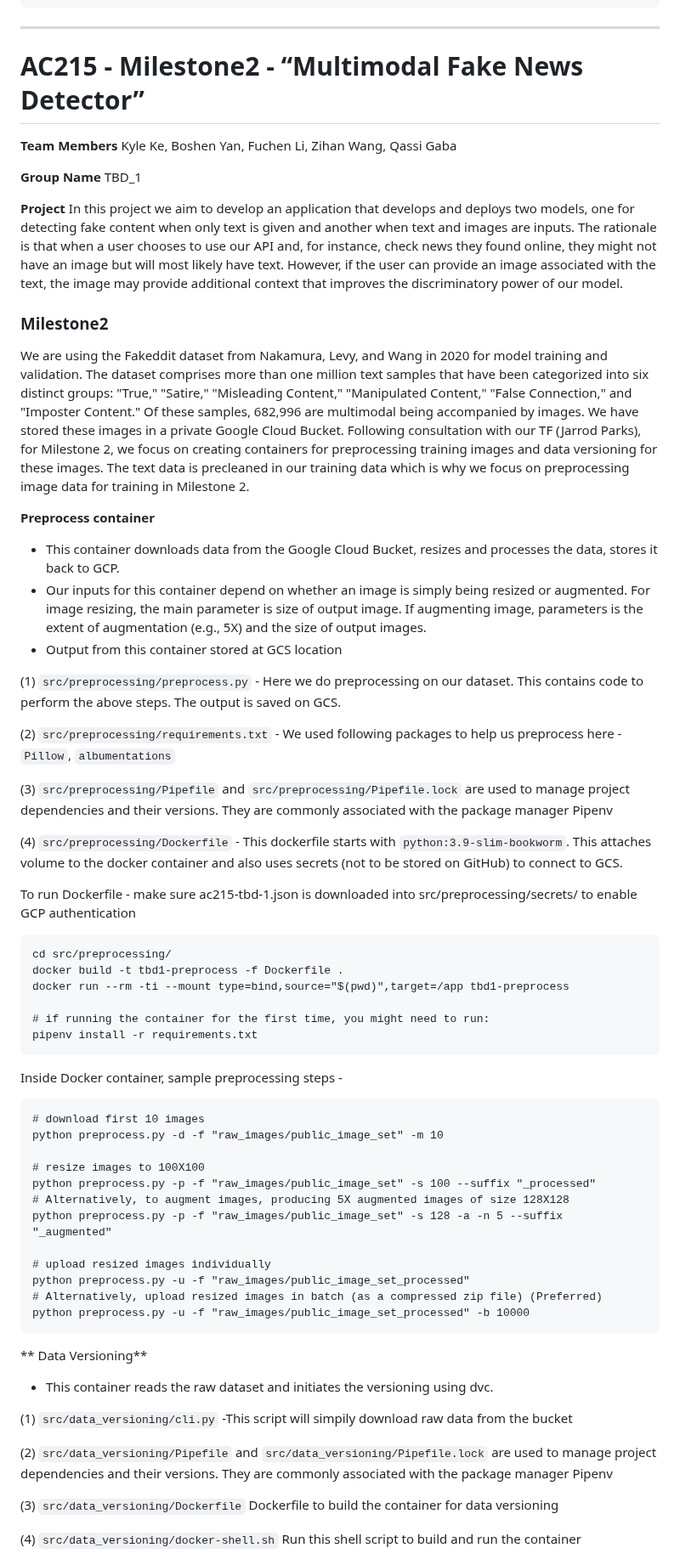
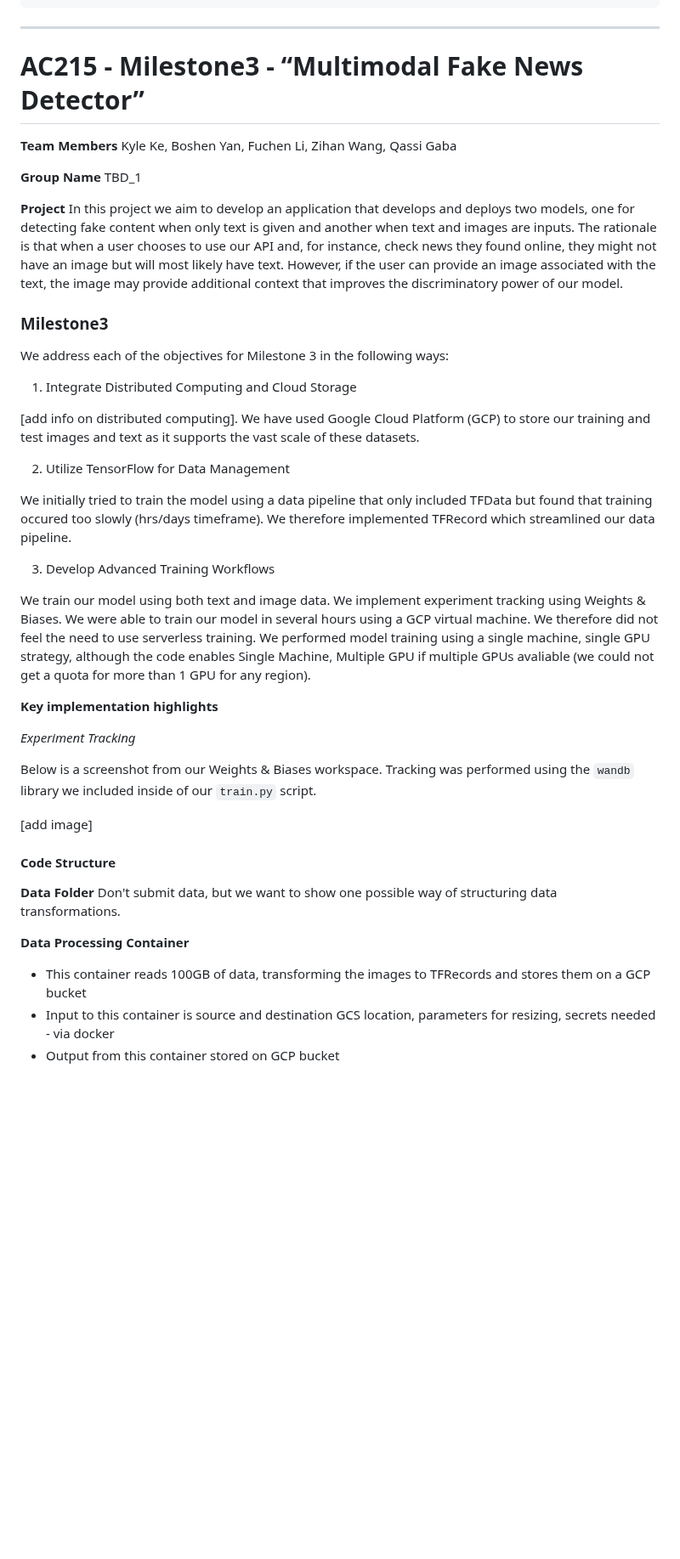
Before and after one commit to AndyWangSFU/AC215_TBD_1, a Markdown page: README.md, the part around one of its changes. Shown at 85% size. GitHub-like rendering; blank space fills up the shorter version.

Commit message:
Update README.md
Qassi updates 10/03/23

````diff
--- a/README.md
+++ b/README.md
@@ -34,7 +34,7 @@ Project Organization
 
 
 --------
-# AC215 - Milestone2 - “Multimodal Fake News Detector”
+# AC215 - Milestone3 - “Multimodal Fake News Detector”
 
 **Team Members**
 Kyle Ke, Boshen Yan, Fuchen Li, Zihan Wang, Qassi Gaba
@@ -45,58 +45,39 @@ TBD_1
 **Project**
 In this project we aim to develop an application that develops and deploys two models, one for detecting fake content when only text is given and another when text and images are inputs. The rationale is that when a user chooses to use our API and, for instance, check news they found online, they might not have an image but will most likely have text. However, if the user can provide an image associated with the text, the image may provide additional context that improves the discriminatory power of our model.
 
-### Milestone2 ###
+### Milestone3
 
-We are using the Fakeddit dataset from Nakamura, Levy, and Wang in 2020 for model training and validation. The dataset comprises more than one million text samples that have been categorized into six distinct groups: "True," "Satire," "Misleading Content," "Manipulated Content," "False Connection," and "Imposter Content." Of these samples, 682,996 are multimodal being accompanied by images. We have stored these images in a private Google Cloud Bucket. Following consultation with our TF (Jarrod Parks), for Milestone 2, we focus on creating containers for preprocessing training images and data versioning for these images. The text data is precleaned in our training data which is why we focus on preprocessing image data for training in Milestone 2.
+We address each of the objectives for Milestone 3 in the following ways:
 
-**Preprocess container**
+1. Integrate Distributed Computing and Cloud Storage
 
-- This container downloads data from the Google Cloud Bucket, resizes and processes the data, stores it back to GCP.
-- Our inputs for this container depend on whether an image is simply being resized or augmented. For image resizing, the main parameter is size of output image. If augmenting image, parameters is the extent of augmentation (e.g., 5X) and the size of output images.
-- Output from this container stored at GCS location
+[add info on distributed computing]. We have used Google Cloud Platform (GCP) to store our training and test images and text as it supports the vast scale of these datasets.
 
-(1) `src/preprocessing/preprocess.py`  - Here we do preprocessing on our dataset. This contains code to perform the above steps. The output is saved on GCS.
+2. Utilize TensorFlow for Data Management
 
-(2) `src/preprocessing/requirements.txt` - We used following packages to help us preprocess here - `Pillow`, `albumentations`
+We initially tried to train the model using a data pipeline that only included TFData but found that training occured too slowly (hrs/days timeframe). We therefore implemented TFRecord which streamlined our data pipeline.
 
-(3) `src/preprocessing/Pipefile` and `src/preprocessing/Pipefile.lock` are used to manage project dependencies and their versions. They are commonly associated with the package manager Pipenv
+3. Develop Advanced Training Workflows
 
-(4) `src/preprocessing/Dockerfile` - This dockerfile starts with  `python:3.9-slim-bookworm`. This <statement> attaches volume to the docker container and also uses secrets (not to be stored on GitHub) to connect to GCS.
+We train our model using both text and image data. We implement experiment tracking using Weights & Biases. We were able to train our model in several hours using a GCP virtual machine. We therefore did not feel the need to use serverless training. We performed model training using a single machine, single GPU strategy, although the code enables Single Machine, Multiple GPU if multiple GPUs avaliable (we could not get a quota for more than 1 GPU for any region).
 
-To run Dockerfile -
-make sure ac215-tbd-1.json is downloaded into src/preprocessing/secrets/ to enable GCP authentication
-```
-cd src/preprocessing/
-docker build -t tbd1-preprocess -f Dockerfile .
-docker run --rm -ti --mount type=bind,source="$(pwd)",target=/app tbd1-preprocess
 
-# if running the container for the first time, you might need to run:
-pipenv install -r requirements.txt
-```
-Inside Docker container, sample preprocessing steps -
-```
-# download first 10 images
-python preprocess.py -d -f "raw_images/public_image_set" -m 10
+**Key implementation highlights**
 
-# resize images to 100X100
-python preprocess.py -p -f "raw_images/public_image_set" -s 100 --suffix "_processed"
-# Alternatively, to augment images, producing 5X augmented images of size 128X128
-python preprocess.py -p -f "raw_images/public_image_set" -s 128 -a -n 5 --suffix "_augmented"
+*Experiment Tracking*
 
-# upload resized images individually
-python preprocess.py -u -f "raw_images/public_image_set_processed"
-# Alternatively, upload resized images in batch (as a compressed zip file) (Preferred)
-python preprocess.py -u -f "raw_images/public_image_set_processed" -b 10000
-```
+Below is a screenshot from our Weights & Biases workspace. Tracking was performed using the `wandb` library we included inside of our `train.py` script.
 
-** Data Versioning**
-- This container reads the raw dataset and initiates the versioning using dvc.
+[add image]
 
-(1) `src/data_versioning/cli.py`  -This script will simpily download raw data from the bucket
+#### Code Structure
 
-(2) `src/data_versioning/Pipefile` and `src/data_versioning/Pipefile.lock` are used to manage project dependencies and their versions. They are commonly associated with the package manager Pipenv
+**Data Folder**
+Don't submit data, but we want to show one possible way of structuring data transformations.
 
-(3) `src/data_versioning/Dockerfile` Dockerfile to build the container for data versioning
+**Data Processing Container**
 
-(4) `src/data_versioning/docker-shell.sh` Run this shell script to build and run the container
+- This container reads 100GB of data, transforming the images to TFRecords and stores them on a GCP bucket
+- Input to this container is source and destination GCS location, parameters for resizing, secrets needed - via docker
+- Output from this container stored on GCP bucket
 
````
Also changed, not shown: other parts of README.md (+25 -14 lines).
